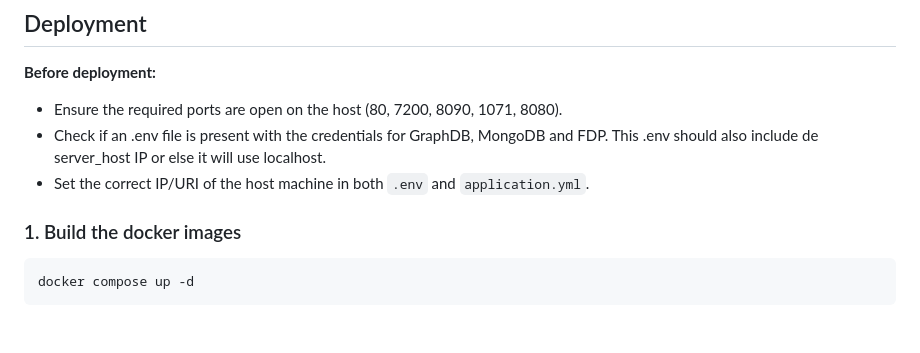
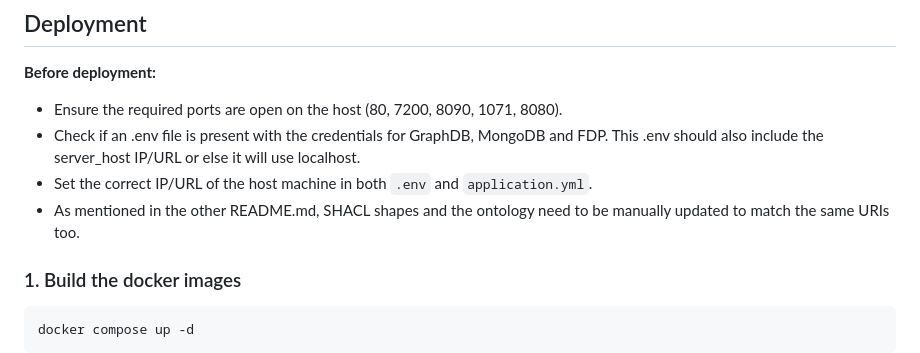
Before and after one commit to Mikelontxu/EHUNAM-WiFi-CSI-FAIR-data, a Markdown page: fdp/README.md, the part around the change. Rendered like a GitHub page; blank space fills up the shorter version.

Commit message:
Update deployment instructions in README
Clarified instructions for .env file and host settings.

```diff
--- a/fdp/README.md
+++ b/fdp/README.md
@@ -106,8 +106,9 @@ This folder called fdp (FAIR Data Point) its used to import the docker that cont
 
 **Before deployment:**
 - Ensure the required ports are open on the host (80, 7200, 8090, 1071, 8080).
-- Check if an .env file is present with the credentials for GraphDB, MongoDB and FDP. This .env should also include de server_host IP or else it will use localhost.
-- Set the correct IP/URI of the host machine in both `.env` and `application.yml`.
+- Check if an .env file is present with the credentials for GraphDB, MongoDB and FDP. This .env should also include the server_host IP/URL or else it will use localhost.
+- Set the correct IP/URL of the host machine in both `.env` and `application.yml`.
+- As mentioned in the other README.md, SHACL shapes and the ontology need to be manually updated to match the same URIs too.
 
 ### 1. Build the docker images
 
```
